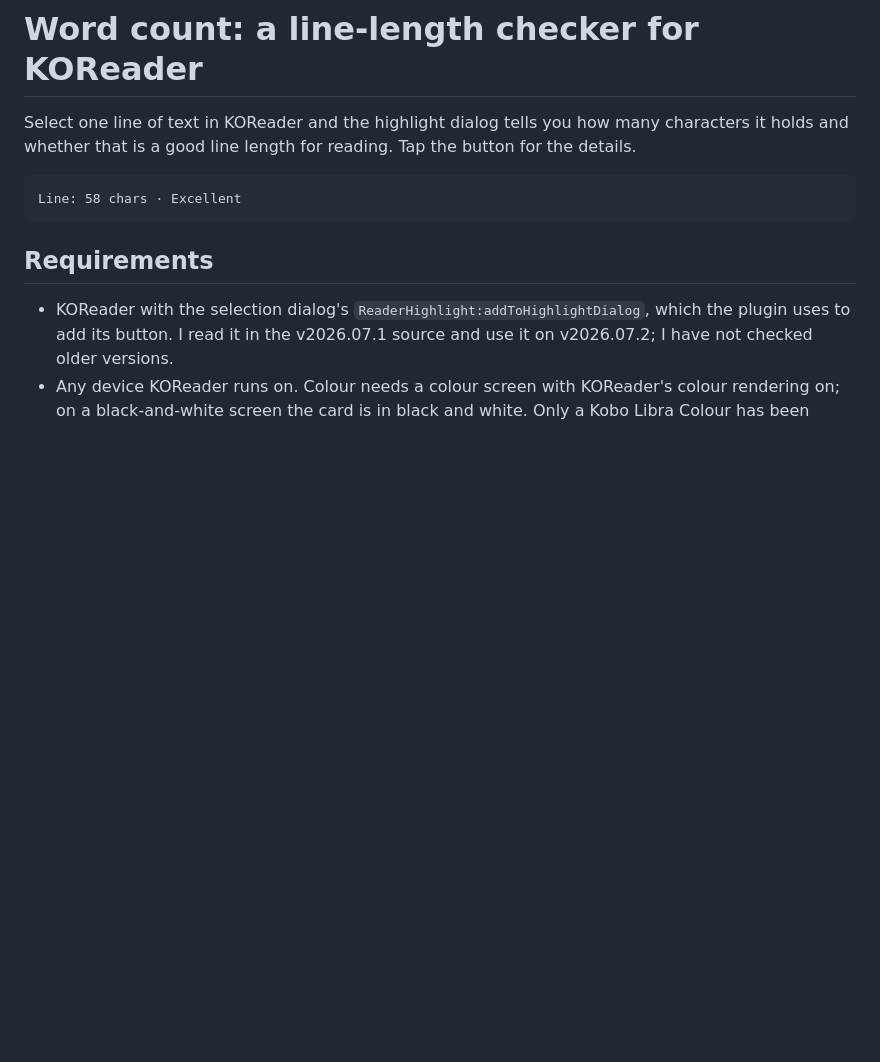
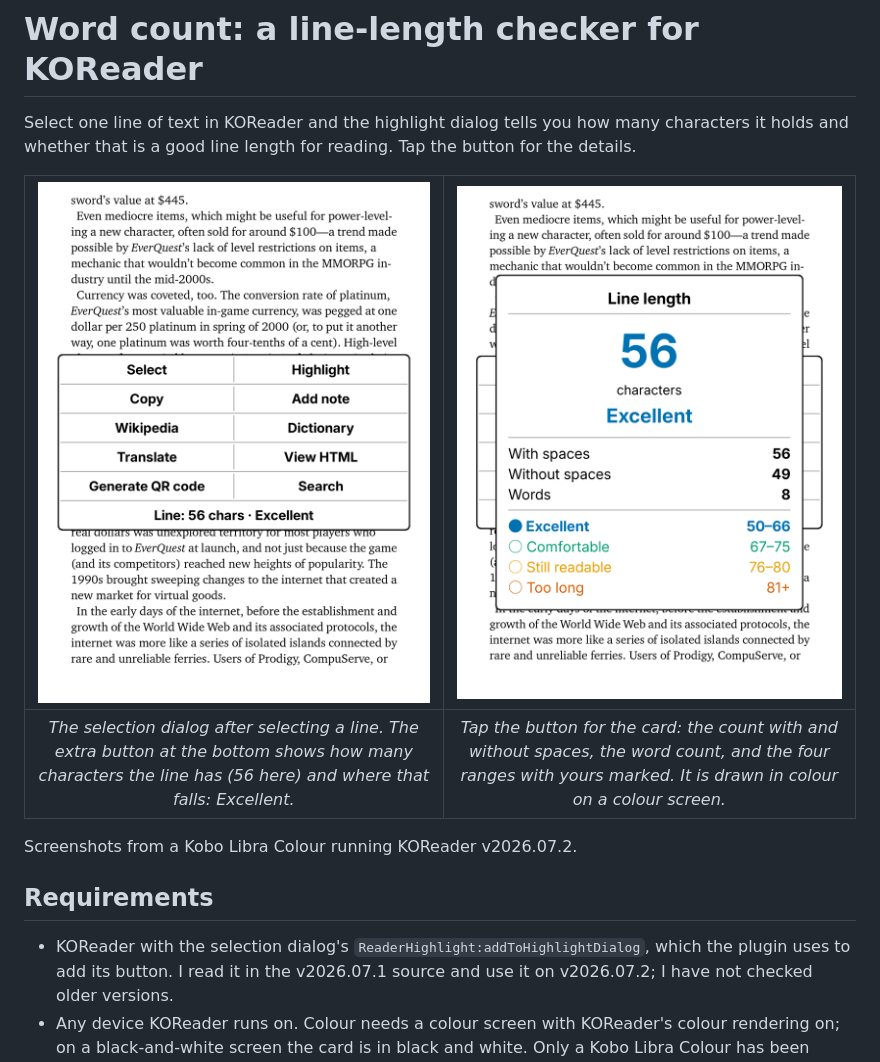
Before and after one commit to BaconDroid/linelength.koplugin, a Markdown page: README.md, the part around the change. Rendered like a GitHub page; pictures changed too: docs/details-card.png (added), docs/selection-dialog.png (added); blank space fills up the shorter version.

Commit message:
docs: add screenshots of the button and the details card

````diff
--- a/README.md
+++ b/README.md
@@ -3,9 +3,11 @@
 Select one line of text in KOReader and the highlight dialog tells you how many characters it holds
 and whether that is a good line length for reading. Tap the button for the details.
 
-```
-Line: 58 chars · Excellent
-```
+| <img src="docs/selection-dialog.png" width="400" alt="The selection dialog in KOReader with an extra last button reading Line: 56 chars, Excellent"> | <img src="docs/details-card.png" width="400" alt="The details card: 56 characters, Excellent, counts with and without spaces, words, and the four ranges"> |
+|:---:|:---:|
+| *The selection dialog after selecting a line. The extra button at the bottom shows how many characters the line has (56 here) and where that falls: Excellent.* | *Tap the button for the card: the count with and without spaces, the word count, and the four ranges with yours marked. It is drawn in colour on a colour screen.* |
+
+Screenshots from a Kobo Libra Colour running KOReader v2026.07.2.
 
 ## Requirements
 
````
